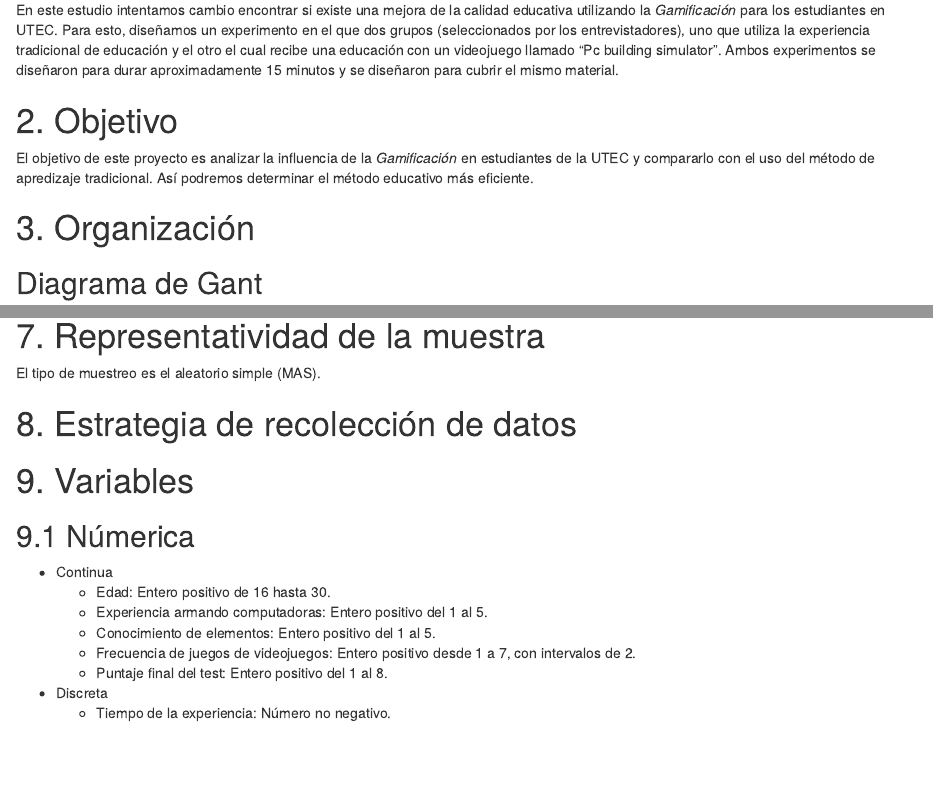
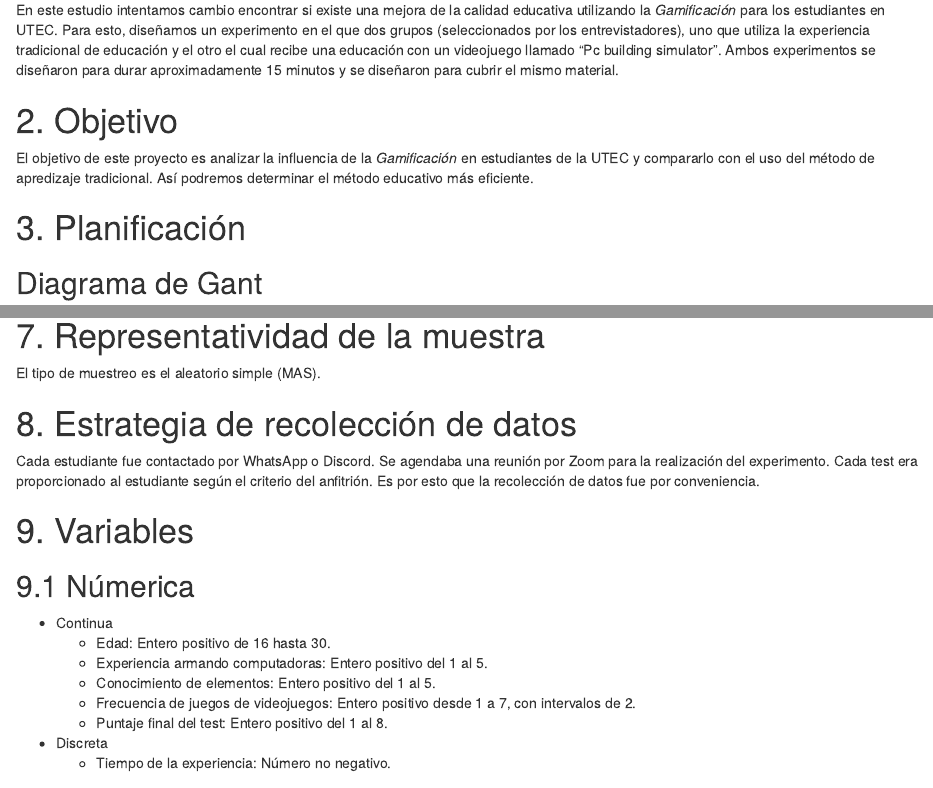
Before and after one commit to Skinde/Estadistica1P2, an R Markdown document (proceso.Rmd): the page in a window 1100 px wide, from 480 px down, and a second part further down, joined at a grey line. Rendered offline with R 4.5, knitr and Pandoc, with nearby package versions; common packages that the code uses without loading them are loaded.

Commit message:
Update proceso.Rmd

```diff
--- a/proceso.Rmd
+++ b/proceso.Rmd
@@ -16,7 +16,7 @@ En este estudio intentamos cambio encontrar si existe una mejora de la calidad e
 # 2. Objetivo
 El objetivo de este proyecto es analizar la influencia de la *Gamificación* en estudiantes de la UTEC y compararlo con el uso del método de apredizaje tradicional. Así podremos determinar el método educativo más eficiente.
 
-# 3. Organización
+# 3. Planificación
 ## Diagrama de Gant
 
 
@@ -51,7 +51,7 @@ Estudiante de la Universidad de Ingeniería y Tecnología - UTEC.
 El tipo de muestreo es el aleatorio simple (MAS).
 
 # 8. Estrategia de recolección de datos
-
+Cada estudiante fue contactado por WhatsApp o Discord. Se agendaba una reunión por Zoom para la realización del experimento. Cada test era proporcionado al estudiante según el criterio del anfitrión. Es por esto que la recolección de datos fue por conveniencia.
 
 # 9. Variables
 ## 9.1 Númerica
```
